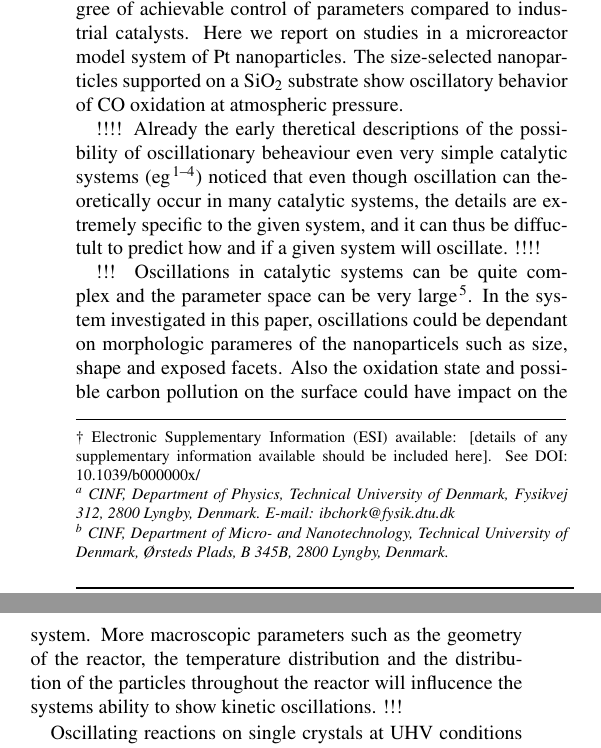
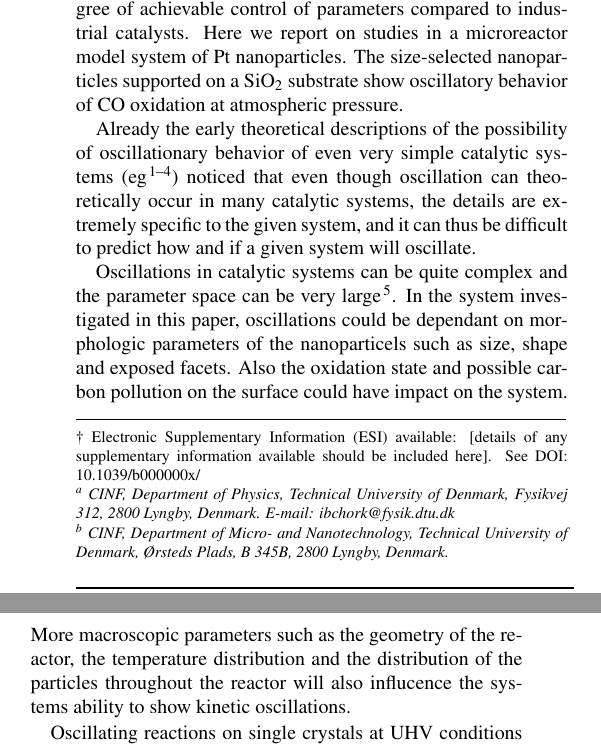
Before and after one commit to robertjensen/OscillationsPaper, a LaTeX document (paper.tex): two parts of the columns of page 1 of 5, joined at a grey line, cut so that both start at the same text. Compiled offline with pdfLaTeX.

Commit message:
Now we are close to being able to re-submit

```diff
--- a/paper.tex
+++ b/paper.tex
@@ -106,11 +106,11 @@ First published on the web Xth XXXXXXXXXX 200X}}}
 
 CO oxidation is one of the most studied reactions due to its importance in both automotive catalysis and in the removal of trace CO in hydrogen streams. A large effort and a large number of experiments with a variety of surface sensitive techniques have been conducted on single crystal surfaces greatly improving the understanding of this reaction. Single crystal surfaces are well suited model systems due to the high degree of achievable control of parameters compared to industrial catalysts. Here we report on studies in a microreactor model system of Pt nanoparticles. The size-selected nanoparticles supported on a SiO$_2$ substrate show oscillatory behavior of CO oxidation at atmospheric pressure.
 
-!!!! Already the early theretical descriptions of the possibility of oscillationary beheaviour even very simple catalytic systems (eg \cite{LAGOS1979,IVANOV1980,TAKOUDIS1981,SONG1991}) noticed that even though oscillation can theoretically occur in many catalytic systems, the details are extremely specific to the given system, and it can thus be diffuctult to predict how and if a given system will oscillate. !!!!
+Already the early theoretical descriptions of the possibility of oscillationary behavior of even very simple catalytic systems (eg \cite{LAGOS1979,IVANOV1980,TAKOUDIS1981,SONG1991}) noticed that even though oscillation can theoretically occur in many catalytic systems, the details are extremely specific to the given system, and it can thus be difficult to predict how and if a given system will oscillate.
 
-!!! Oscillations in catalytic systems can be quite complex and the parameter space can be very large\cite{Ferino1999}. In the system investigated in this paper, oscillations could be dependant on morphologic parameres of the nanoparticels such as size, shape and exposed facets. Also the oxidation state and possible carbon pollution on the surface could have impact on the system. More macroscopic parameters such as the geometry of the reactor, the temperature distribution and the distribution of the particles throughout the reactor will influcence the systems ability to show kinetic oscillations. !!!
+Oscillations in catalytic systems can be quite complex and the parameter space can be very large\cite{Ferino1999}. In the system investigated in this paper, oscillations could be dependant on morphologic parameters of the nanoparticels such as size, shape and exposed facets. Also the oxidation state and possible carbon pollution on the surface could have impact on the system. More macroscopic parameters such as the geometry of the reactor, the temperature distribution and the distribution of the particles throughout the reactor will also influcence the systems ability to show kinetic oscillations.
 
-Oscillating reactions on single crystals at UHV conditions have been studied extensively and is know to originate from surface reconstructions of the surface during the oscillations\cite{Ertl2008}. It has previously been shown\cite{SALES1982} that CO oxidation at atmospheric pressures also shows oscillatory behavior on single crystals of Pt, Pd and Ir. Recent studies have proposed a mechanism on Pd \cite{Hendriksen2010} attributed to a cycle of surface oxide formation, oxide roughening and clean metal surface formation. CO oxidation oscillations has also been observed on Pt thin films\cite{Lund2000}, !!! Pd zeolites\cite{Liauw1996,Slinko2001} !!!, in macroscopic flow reactors\cite{Singh2010} and on Pt nanoparticles synthesized from wet chemical synthesis and subsequent annealing \cite{Carlsson2006}. Here we investigate CO oscillations in a microreactor model system on size selected Pt nanoparticles by high sensitivity mass spectrometry.
+Oscillating reactions on single crystals at UHV conditions have been studied extensively and is know to originate from surface reconstructions of the surface during the oscillations\cite{Ertl2008}. It has previously been shown\cite{SALES1982} that CO oxidation at atmospheric pressures also shows oscillatory behavior on single crystals of Pt, Pd and Ir. Recent studies have proposed a mechanism on Pd \cite{Hendriksen2010} attributed to a cycle of surface oxide formation, oxide roughening and clean metal surface formation. CO oxidation oscillations has also been observed on Pt thin films\cite{Lund2000}, Pd zeolites\cite{Liauw1996,Slinko2001}, in macroscopic flow reactors\cite{Singh2010} and on Pt nanoparticles synthesized from wet chemical synthesis and subsequent annealing \cite{Carlsson2006}. Here we investigate CO oscillations in a microreactor model system on size selected Pt nanoparticles by high sensitivity mass spectrometry.
 
 \section{Experimental Methods}
 The experiments were performed in Si-based $\mu$-reactors\cite{Henriksen2009}. The reactor design makes sure that all gases exposed to the catalyst under investigation is measured by the quadropole mass spectrometer (QMS) ensuring an extremely high sensitivity of the system.
```
Also changed, not shown: paper.tex (4 more changed lines), 1 other file.
